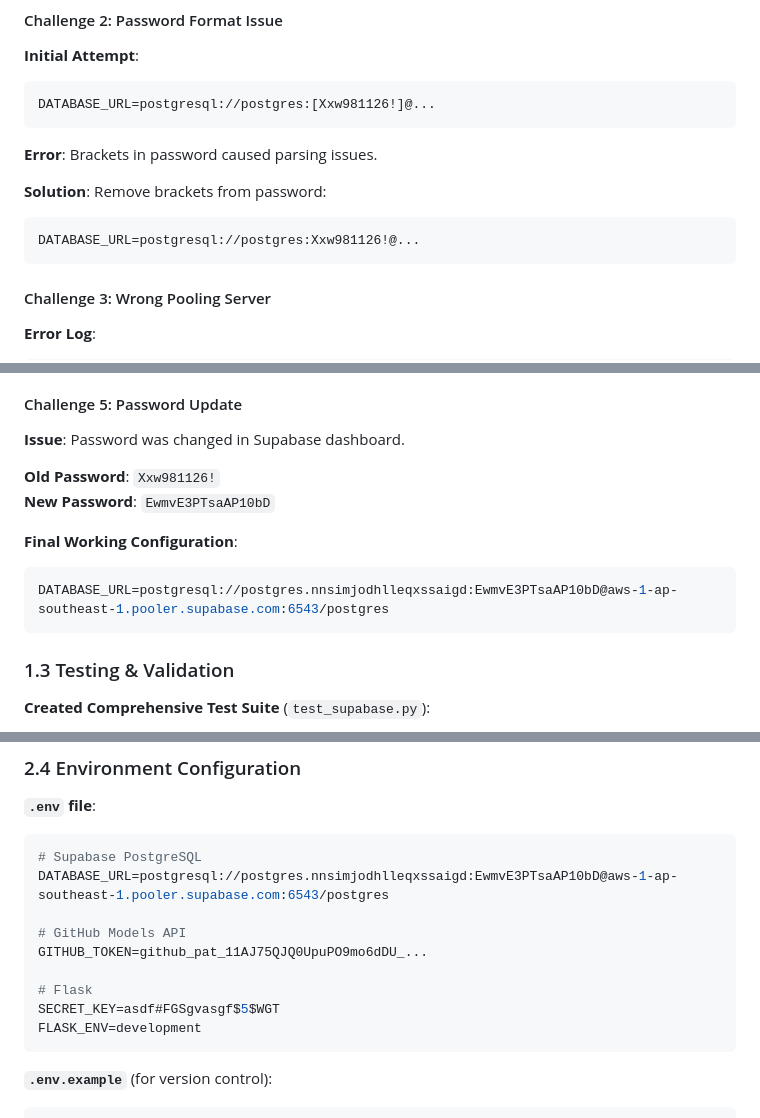
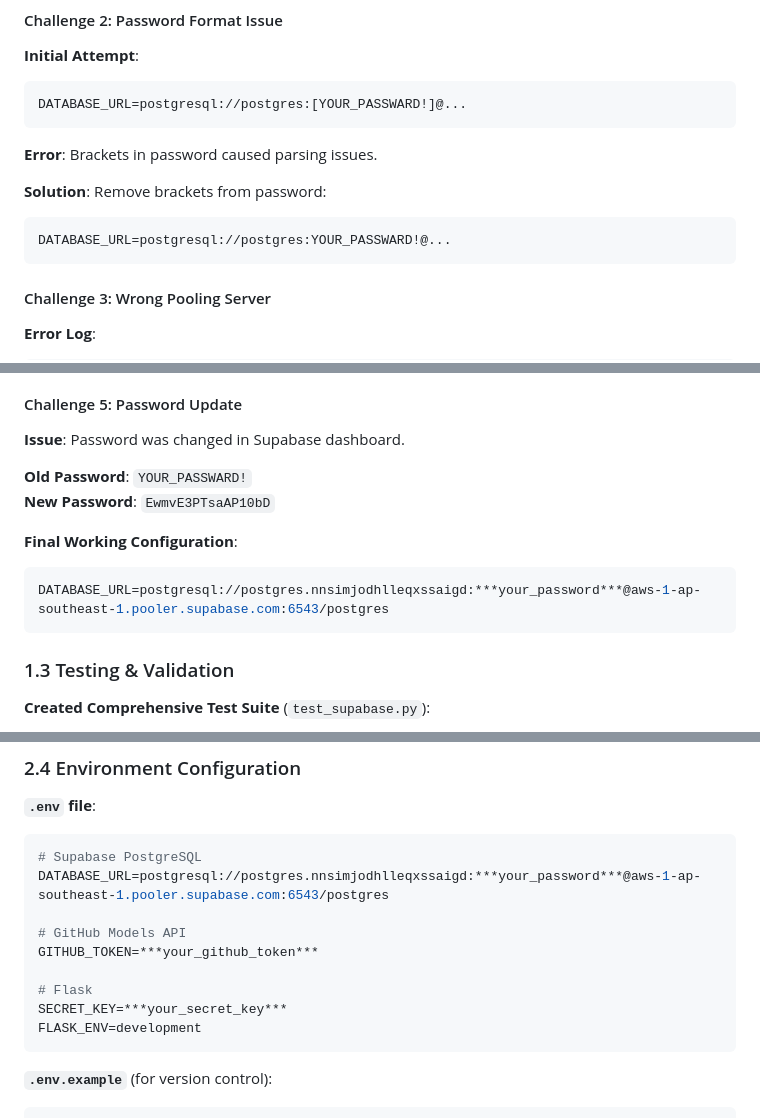
Before and after one commit to COMP5241-2526Sem1/note-taking-app-25050695g, a Markdown page: lab2_writeup.md, 3 parts joined by grey strips. Rendered like a GitHub page.

Commit message:
remove passward and other Privacy Information

````diff
--- a/lab2_writeup.md
+++ b/lab2_writeup.md
@@ -95,14 +95,14 @@ nodename nor servname provided, or not known
 
 **Initial Attempt**:
 ```bash
-DATABASE_URL=postgresql://postgres:[Xxw981126!]@...
+DATABASE_URL=postgresql://postgres:[YOUR_PASSWARD!]@...
 ```
 
 **Error**: Brackets in password caused parsing issues.
 
 **Solution**: Remove brackets from password:
 ```bash
-DATABASE_URL=postgresql://postgres:Xxw981126!@...
+DATABASE_URL=postgresql://postgres:YOUR_PASSWARD!@...
 ```
 
 #### Challenge 3: Wrong Pooling Server
@@ -143,12 +143,12 @@ postgres.nnsimjodhlleqxssaigd
 
 **Issue**: Password was changed in Supabase dashboard.
 
-**Old Password**: `Xxw981126!`
+**Old Password**: `YOUR_PASSWARD!`
 **New Password**: `EwmvE3PTsaAP10bD`
 
 **Final Working Configuration**:
 ```bash
-DATABASE_URL=postgresql://postgres.nnsimjodhlleqxssaigd:EwmvE3PTsaAP10bD@aws-1-ap-southeast-1.pooler.supabase.com:6543/postgres
+DATABASE_URL=postgresql://postgres.nnsimjodhlleqxssaigd:***your_password***@aws-1-ap-southeast-1.pooler.supabase.com:6543/postgres
 ```
 
 ### 1.3 Testing & Validation
@@ -423,13 +423,13 @@ openai>=1.0.0
 **`.env` file**:
 ```bash
 # Supabase PostgreSQL
-DATABASE_URL=postgresql://postgres.nnsimjodhlleqxssaigd:EwmvE3PTsaAP10bD@aws-1-ap-southeast-1.pooler.supabase.com:6543/postgres
+DATABASE_URL=postgresql://postgres.nnsimjodhlleqxssaigd:***your_password***@aws-1-ap-southeast-1.pooler.supabase.com:6543/postgres
 
 # GitHub Models API
-GITHUB_TOKEN=github_pat_11AJ75QJQ0UpuPO9mo6dDU_...
+GITHUB_TOKEN=***your_github_token***
 
 # Flask
-SECRET_KEY=asdf#FGSgvasgf$5$WGT
+SECRET_KEY=***your_secret_key***
 FLASK_ENV=development
 ```
 
````
